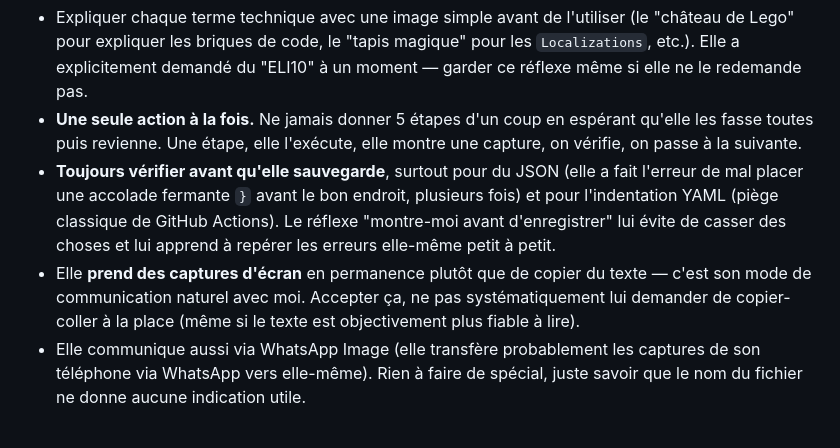
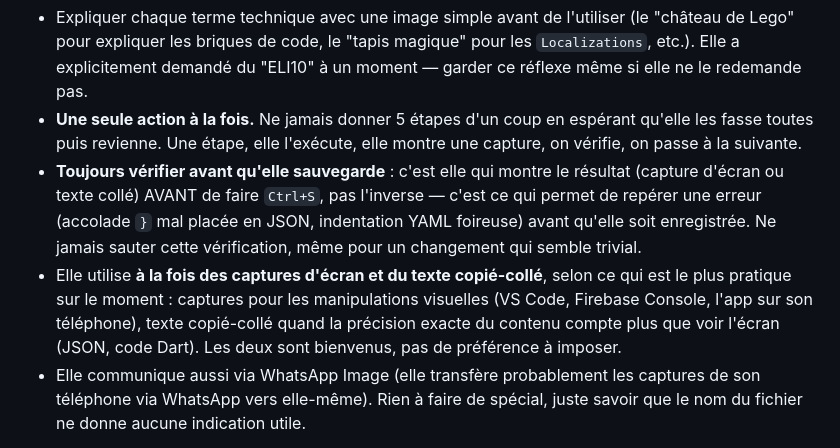
Before and after one commit to muhetoedengrace371240-prog/CLAUDE, a Markdown page: muheto_app/NOTES_POUR_CLAUDE.md, the part around the change. Drawn GitHub-style.

Commit message:
Correction NOTES_POUR_CLAUDE.md : qui montre quoi avant sauvegarde

```diff
--- a/muheto_app/NOTES_POUR_CLAUDE.md
+++ b/muheto_app/NOTES_POUR_CLAUDE.md
@@ -13,8 +13,8 @@ Eden ne code pas et ne connaît pas le vocabulaire technique. Elle a pourtant me
 **Ce qui marche très bien avec elle, ne pas s'en écarter :**
 - Expliquer chaque terme technique avec une image simple avant de l'utiliser (le "château de Lego" pour expliquer les briques de code, le "tapis magique" pour les `Localizations`, etc.). Elle a explicitement demandé du "ELI10" à un moment — garder ce réflexe même si elle ne le redemande pas.
 - **Une seule action à la fois.** Ne jamais donner 5 étapes d'un coup en espérant qu'elle les fasse toutes puis revienne. Une étape, elle l'exécute, elle montre une capture, on vérifie, on passe à la suivante.
-- **Toujours vérifier avant qu'elle sauvegarde**, surtout pour du JSON (elle a fait l'erreur de mal placer une accolade fermante `}` avant le bon endroit, plusieurs fois) et pour l'indentation YAML (piège classique de GitHub Actions). Le réflexe "montre-moi avant d'enregistrer" lui évite de casser des choses et lui apprend à repérer les erreurs elle-même petit à petit.
-- Elle **prend des captures d'écran** en permanence plutôt que de copier du texte — c'est son mode de communication naturel avec moi. Accepter ça, ne pas systématiquement lui demander de copier-coller à la place (même si le texte est objectivement plus fiable à lire).
+- **Toujours vérifier avant qu'elle sauvegarde** : c'est elle qui montre le résultat (capture d'écran ou texte collé) AVANT de faire `Ctrl+S`, pas l'inverse — c'est ce qui permet de repérer une erreur (accolade `}` mal placée en JSON, indentation YAML foireuse) avant qu'elle soit enregistrée. Ne jamais sauter cette vérification, même pour un changement qui semble trivial.
+- Elle utilise **à la fois des captures d'écran et du texte copié-collé**, selon ce qui est le plus pratique sur le moment : captures pour les manipulations visuelles (VS Code, Firebase Console, l'app sur son téléphone), texte copié-collé quand la précision exacte du contenu compte plus que voir l'écran (JSON, code Dart). Les deux sont bienvenus, pas de préférence à imposer.
 - Elle communique aussi via WhatsApp Image (elle transfère probablement les captures de son téléphone via WhatsApp vers elle-même). Rien à faire de spécial, juste savoir que le nom du fichier ne donne aucune indication utile.
 
 **Ce qui ne marche pas / à éviter :**
```
